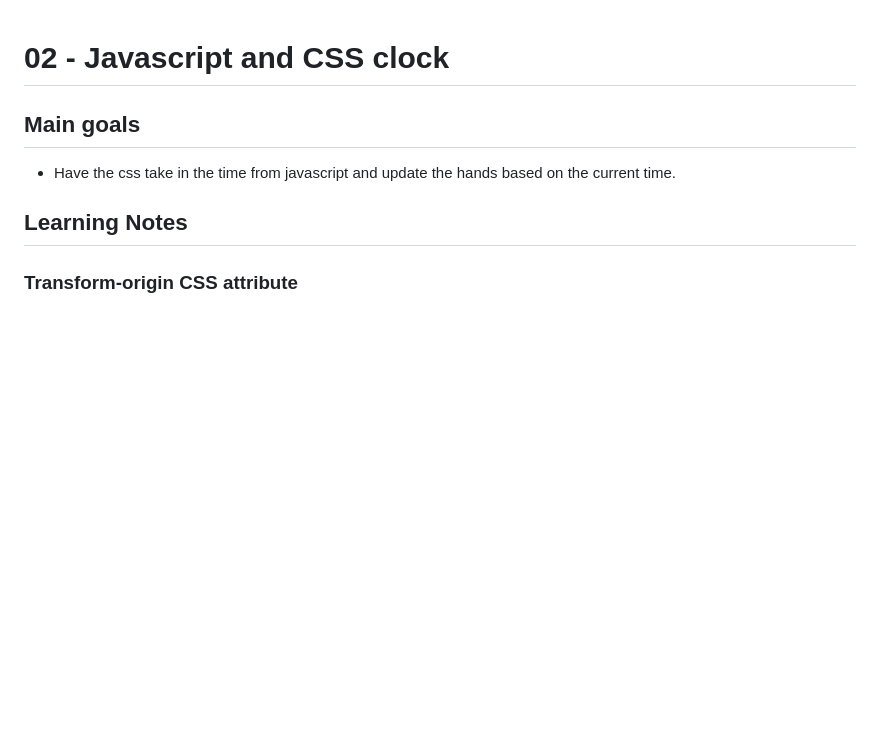
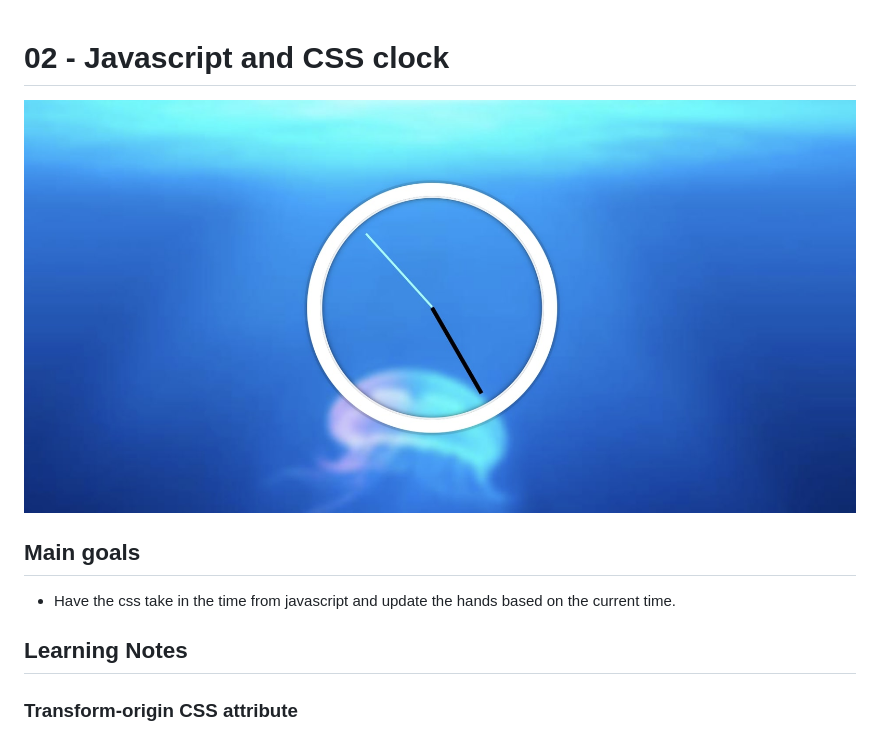
Before and after one commit to HelenLangers/Javascript30, a Markdown page: 02-JS-CSS-Clock/README.md, the part around the change. GitHub-like rendering; pictures changed too: 02-JS-CSS-Clock/screenshot2.jpg (added); blank space fills up the shorter version.

Commit message:
add screenshot to readme

```diff
--- a/02-JS-CSS-Clock/README.md
+++ b/02-JS-CSS-Clock/README.md
@@ -1,4 +1,5 @@
 # 02 - Javascript and CSS clock
+![](./screenshot2.jpg)
 
 ## Main goals
 
```
